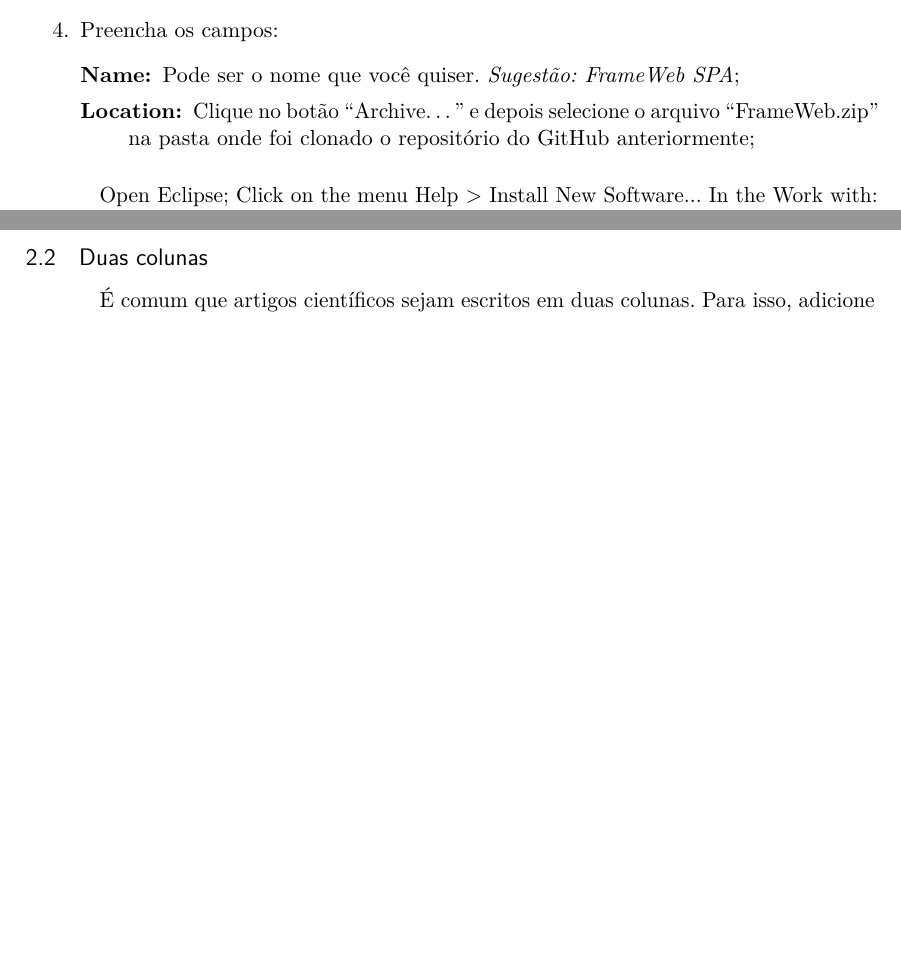
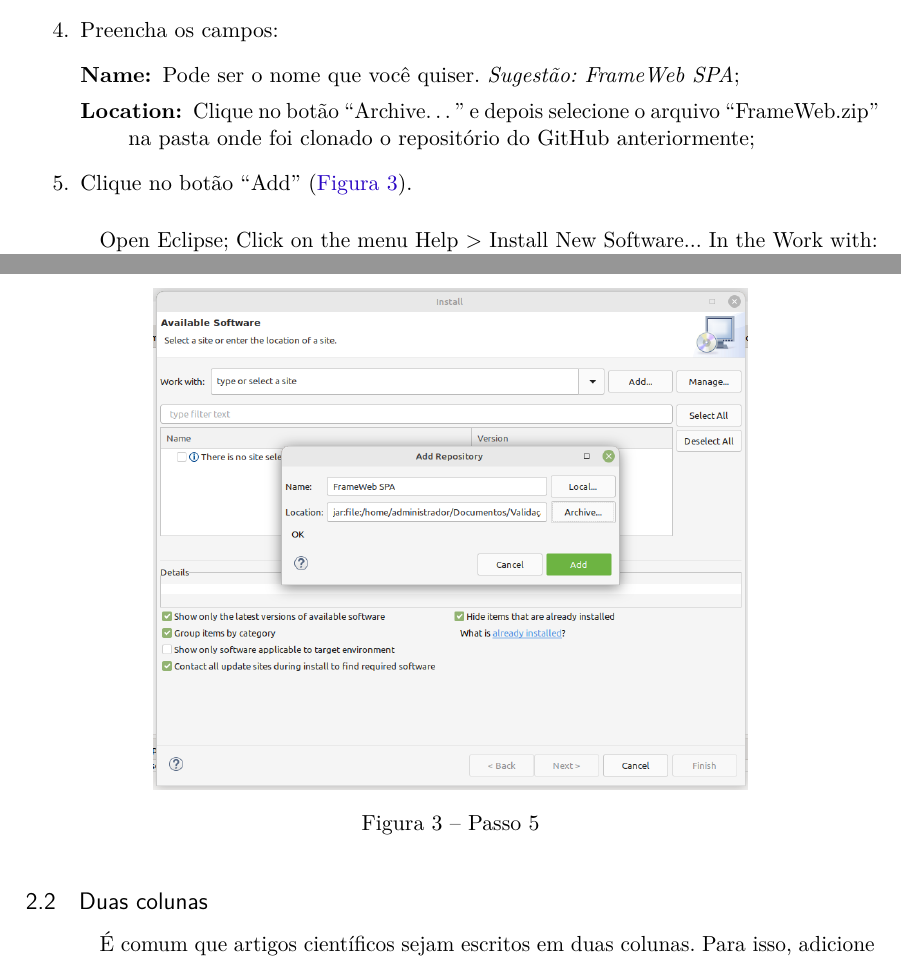
Before and after one commit to pedrohbh/frameweb-spa-tutorial, a LaTeX thesis (tutorial.tex): two parts of pages 2 and 3 of 7, joined at a grey line, cut so that both start at the same text, the shorter picture padded with empty space. Compiled offline with pdfLaTeX.

Commit message:
Em desenvolvimento - parte 5

```diff
--- a/tutorial.tex
+++ b/tutorial.tex
@@ -219,6 +219,7 @@ Após baixar o repositório, siga os seguintes passos:
 		\item[Name:] Pode ser o nome que você quiser. \textit{Sugestão: FrameWeb SPA};
 		\item[Location:] Clique no botão ``Archive…'' e depois selecione o arquivo ``FrameWeb.zip'' na pasta onde foi clonado o repositório do GitHub anteriormente;
 	\end{description}
+	\item Clique no botão ``Add'' (\autoref{fig:tutorial-2}).
 \end{enumerate}
 
 \begin{figure}
@@ -227,6 +228,14 @@ Após baixar o repositório, siga os seguintes passos:
 	\caption{Menu de instalação do Eclipse}
 	\label{fig:siriustuto516}
 \end{figure}
+
+\begin{figure}
+	\centering
+	\includegraphics[width=0.7\linewidth]{"figuras/Tutorial 2"}
+	\caption{Passo 5}
+	\label{fig:tutorial-2}
+\end{figure}
+
 
 
 Open Eclipse;
```
Also changed, not shown: figuras/Tutorial 2.png (added), figuras/Tutorial 3.png (added), tutorial.pdf.
